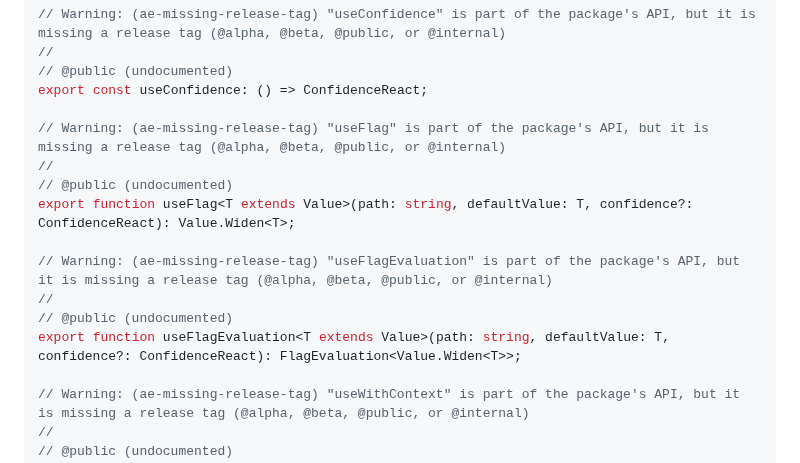
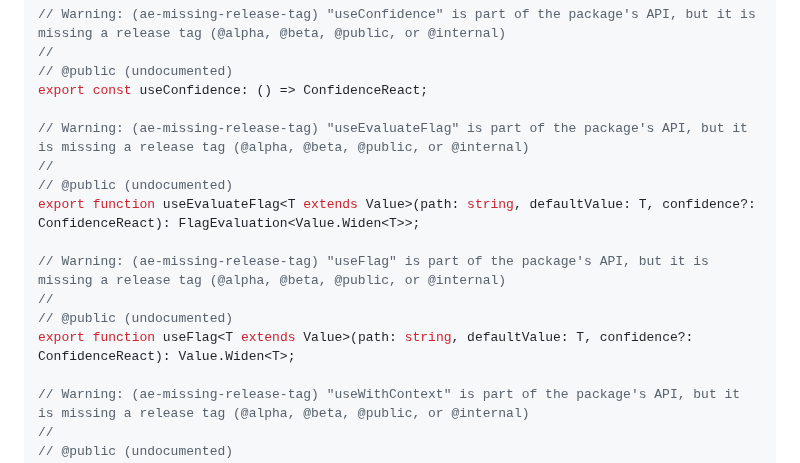
Before and after one commit to spotify/confidence-sdk-js, a Markdown page: api/react.api.md, the part around the change. Drawn GitHub-style.

Commit message:
fixup! feat: throwing if API called in wrong React context

```diff
--- a/api/react.api.md
+++ b/api/react.api.md
@@ -75,15 +75,15 @@ export class ConfidenceReact implements EventSender, Trackable, FlagResolver {
 // @public (undocumented)
 export const useConfidence: () => ConfidenceReact;
 
+// Warning: (ae-missing-release-tag) "useEvaluateFlag" is part of the package's API, but it is missing a release tag (@alpha, @beta, @public, or @internal)
+//
+// @public (undocumented)
+export function useEvaluateFlag<T extends Value>(path: string, defaultValue: T, confidence?: ConfidenceReact): FlagEvaluation<Value.Widen<T>>;
+
 // Warning: (ae-missing-release-tag) "useFlag" is part of the package's API, but it is missing a release tag (@alpha, @beta, @public, or @internal)
 //
 // @public (undocumented)
 export function useFlag<T extends Value>(path: string, defaultValue: T, confidence?: ConfidenceReact): Value.Widen<T>;
-
-// Warning: (ae-missing-release-tag) "useFlagEvaluation" is part of the package's API, but it is missing a release tag (@alpha, @beta, @public, or @internal)
-//
-// @public (undocumented)
-export function useFlagEvaluation<T extends Value>(path: string, defaultValue: T, confidence?: ConfidenceReact): FlagEvaluation<Value.Widen<T>>;
 
 // Warning: (ae-missing-release-tag) "useWithContext" is part of the package's API, but it is missing a release tag (@alpha, @beta, @public, or @internal)
 //
```
